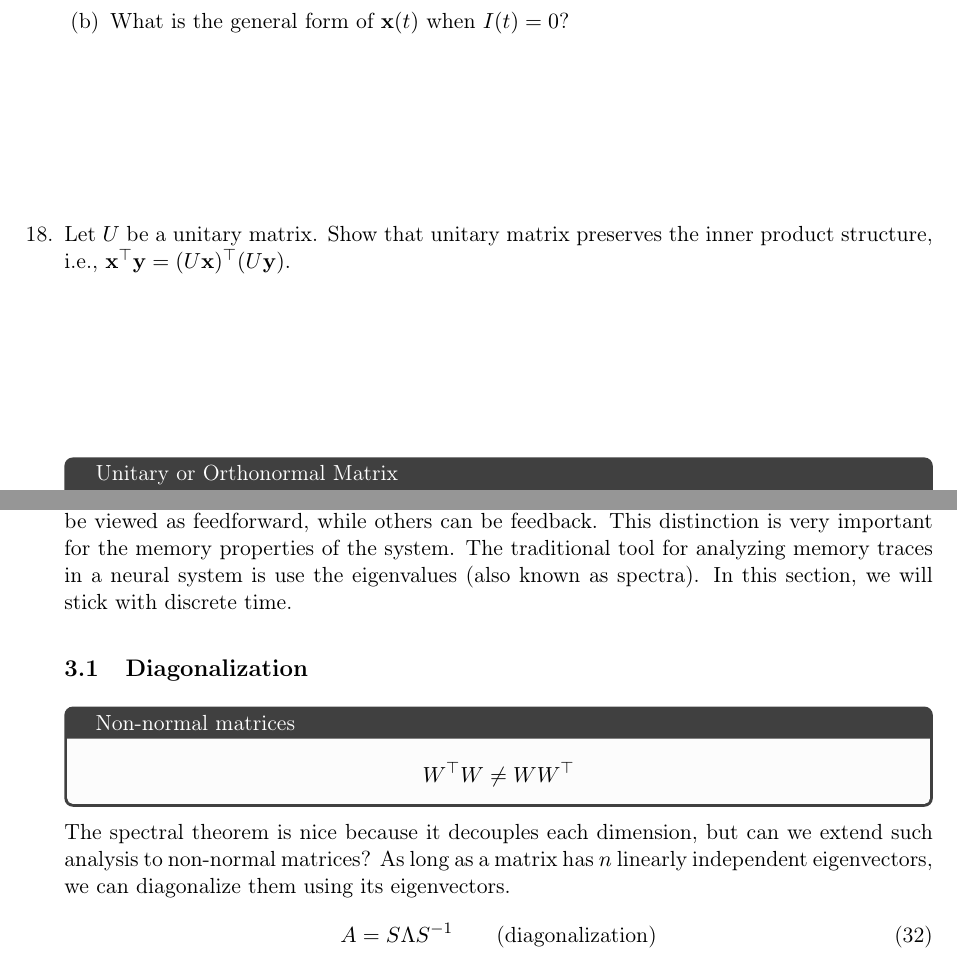
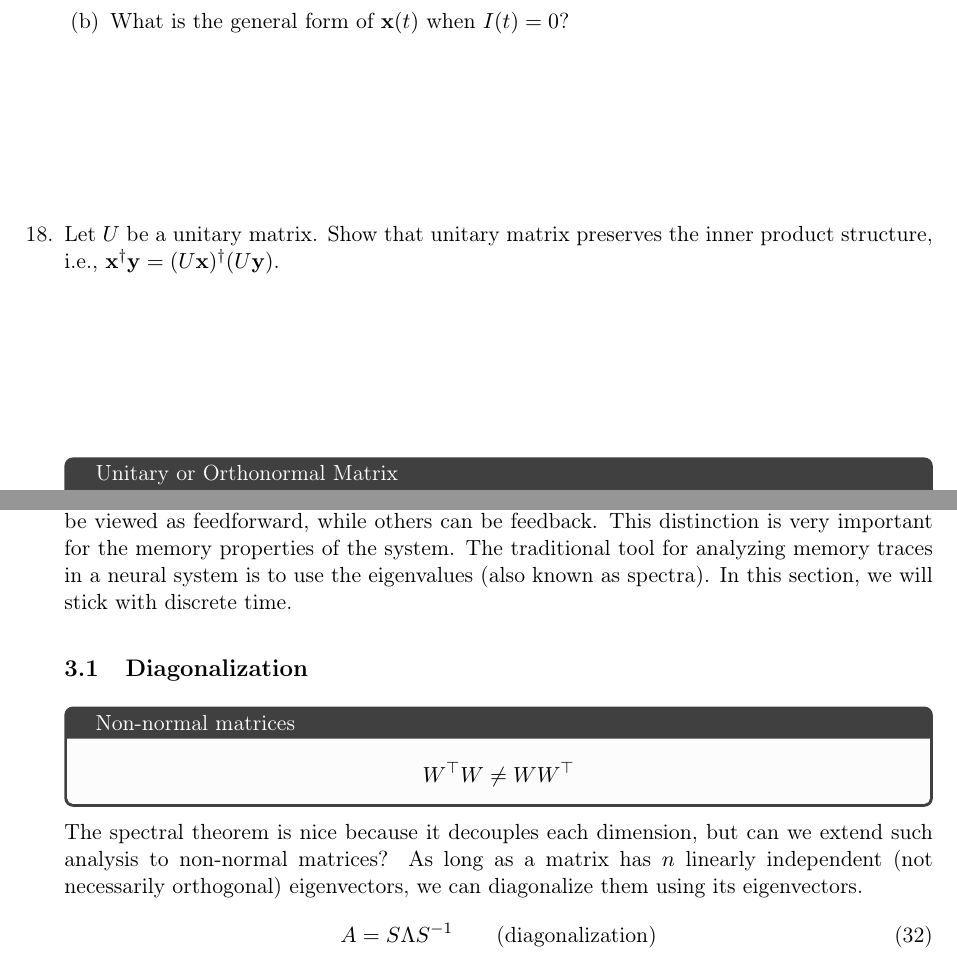
Before and after one commit to memming/linear-algebra-and-dynamics-lectures, a LaTeX problem sheet (lecture_notes.tex): two parts of pages 7 and 13 of 22, joined at a grey line, cut so that both start at the same text. Compiled offline with pdfLaTeX.

Commit message:
typo fix

```diff
--- a/lecture_notes.tex
+++ b/lecture_notes.tex
@@ -423,7 +423,7 @@ A \textbf{permutation matrix} is a matrix where each row and column has a single
 \vspace{\stretch{0.2}}
 \end{parts}
 
-\question Let $U$ be a unitary matrix. Show that unitary matrix preserves the inner product structure, i.e., $\vx\trp \vy = (U \vx)\trp (U\vy)$.
+\question Let $U$ be a unitary matrix. Show that unitary matrix preserves the inner product structure, i.e., $\vx\ctrp \vy = (U \vx)\ctrp (U\vy)$.
 \vspace{\stretch{0.2}}
 
 \begin{tcolorbox}[colback=black!1!,title=Unitary or Orthonormal Matrix]
@@ -840,7 +840,7 @@ Matrix times diagonal matrix scales column vectors:
 Let us continue to develop more intuition on the memory properties of linear ``recurrent'' neural networks of the form \eqref{eq:dtlds:LDS}.
 As discussed in \citet{Goldman2009}, some linear network models can be viewed as feedforward, while others can be feedback.
 This distinction is very important for the memory properties of the system.
-The traditional tool for analyzing memory traces in a neural system is use the eigenvalues (also known as spectra).
+The traditional tool for analyzing memory traces in a neural system is to use the eigenvalues (also known as spectra).
 In this section, we will stick with discrete time.
 
 \subsection{Diagonalization}
@@ -848,7 +848,7 @@ In this section, we will stick with discrete time.
     $$W\trp W \neq W W\trp$$
 \end{tcolorbox}
 The spectral theorem is nice because it decouples each dimension, but can we extend such analysis to non-normal matrices?
-As long as a matrix has $n$ linearly independent eigenvectors, we can diagonalize them using its eigenvectors.
+As long as a matrix has $n$ linearly independent (not necessarily orthogonal) eigenvectors, we can diagonalize them using its eigenvectors.
 \begin{align}\label{eq:eigendecomposition}
 A = S \Lambda S\inv  \qquad \text{(diagonalization)}
 \end{align}
```
